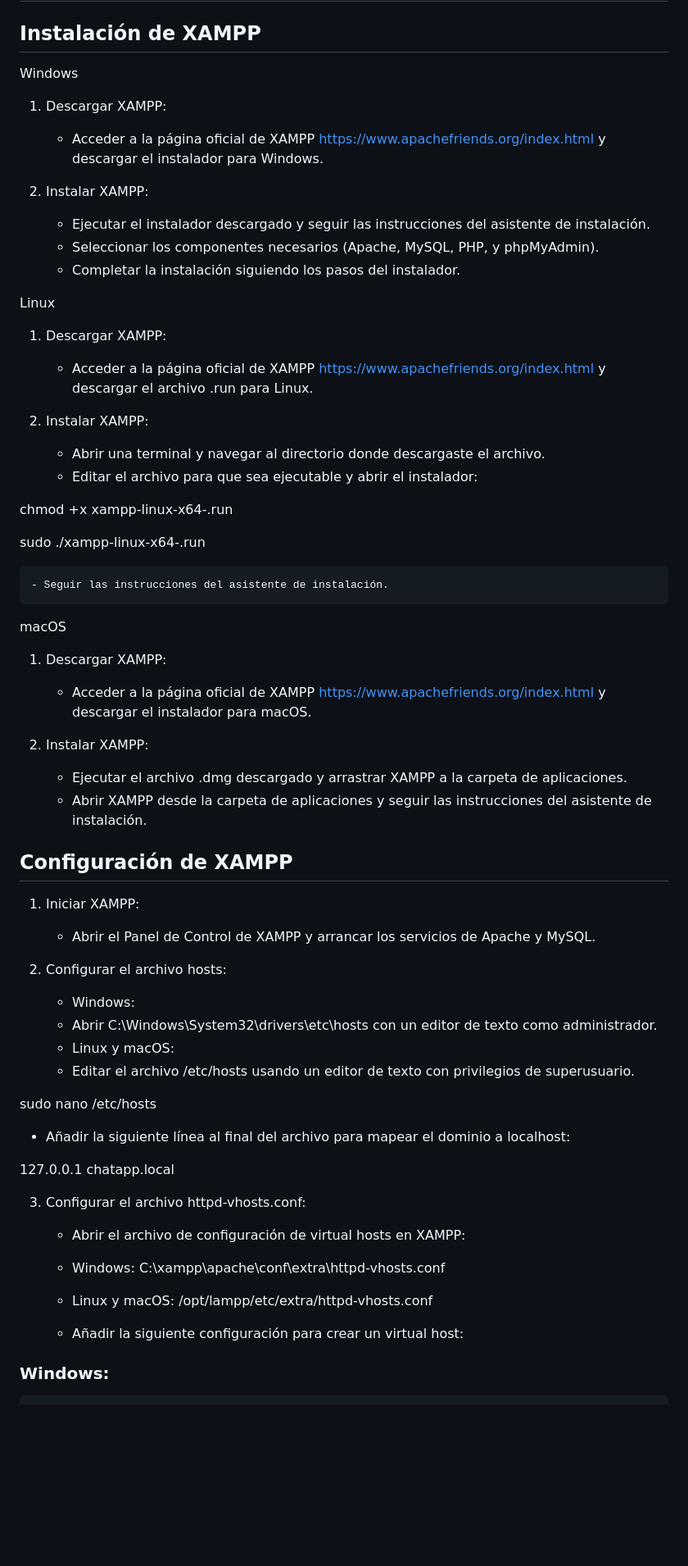
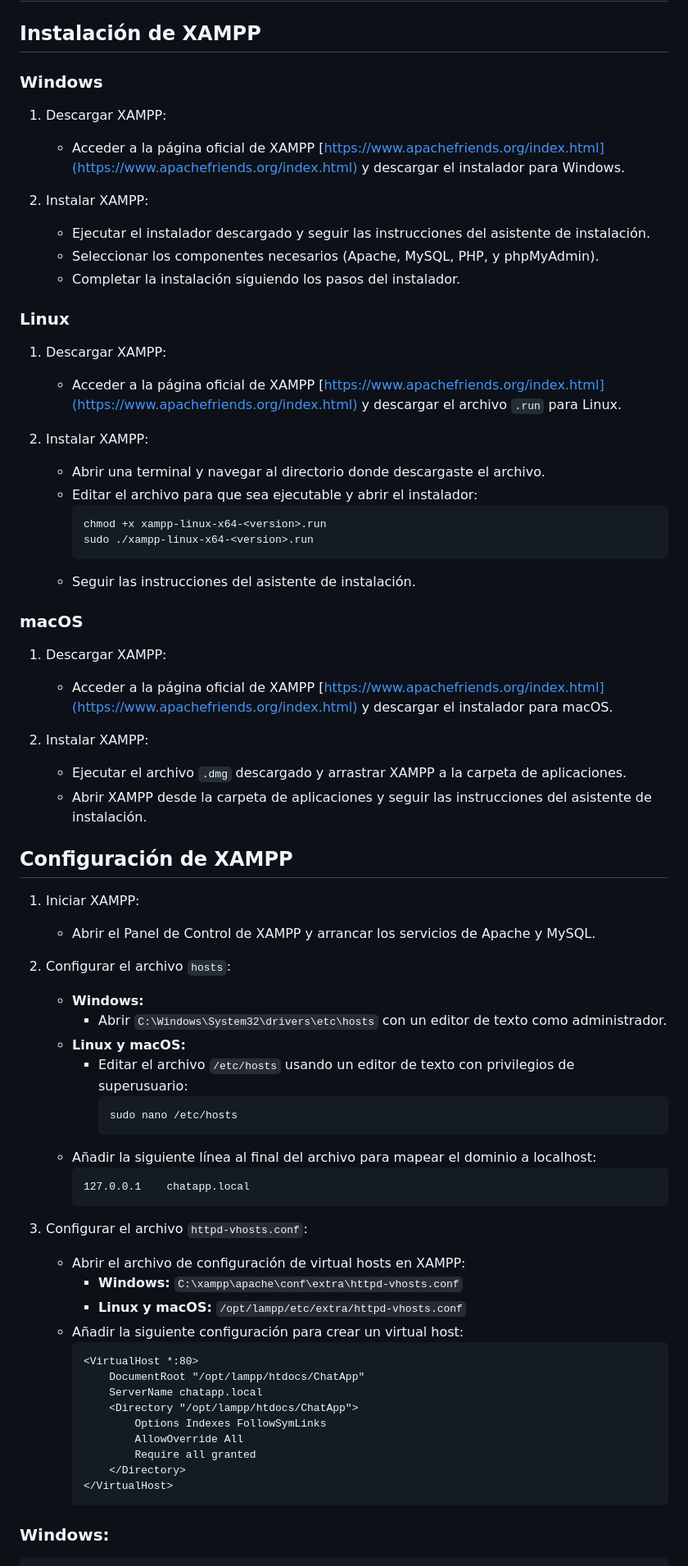
Before and after one commit to RoberSinHache/ChatApp, a Markdown page: README.md, the part around the change. Shown: that part at 82% size. Drawn GitHub-style; blank space fills up the shorter version.

Commit message:
README final

````diff
--- a/README.md
+++ b/README.md
@@ -2,80 +2,74 @@
 
 ## Instalación de XAMPP
 
-Windows
+### Windows
 
 1. Descargar XAMPP:
-   - Acceder a la página oficial de XAMPP https://www.apachefriends.org/index.html
-     y descargar el instalador para Windows.
+   - Acceder a la página oficial de XAMPP [https://www.apachefriends.org/index.html](https://www.apachefriends.org/index.html) y descargar el instalador para Windows.
 
 2. Instalar XAMPP:
-   - Ejecutar el instalador descargado y seguir las instrucciones del asistente de
-     instalación.
-   - Seleccionar los componentes necesarios (Apache, MySQL, PHP, y
-     phpMyAdmin).
+   - Ejecutar el instalador descargado y seguir las instrucciones del asistente de instalación.
+   - Seleccionar los componentes necesarios (Apache, MySQL, PHP, y phpMyAdmin).
    - Completar la instalación siguiendo los pasos del instalador.
 
-Linux
+### Linux
 
 1. Descargar XAMPP:
-   - Acceder a la página oficial de XAMPP https://www.apachefriends.org/index.html y
-     descargar el archivo .run para Linux.
+   - Acceder a la página oficial de XAMPP [https://www.apachefriends.org/index.html](https://www.apachefriends.org/index.html) y descargar el archivo `.run` para Linux.
 
 2. Instalar XAMPP:
    - Abrir una terminal y navegar al directorio donde descargaste el archivo.
    - Editar el archivo para que sea ejecutable y abrir el instalador:
+     ```sh
+     chmod +x xampp-linux-x64-<version>.run
+     sudo ./xampp-linux-x64-<version>.run
+     ```
+   - Seguir las instrucciones del asistente de instalación.
 
-chmod +x xampp-linux-x64-<version>.run
-
-
-sudo ./xampp-linux-x64-<version>.run
-
-
-    - Seguir las instrucciones del asistente de instalación.
-
-
-macOS
+### macOS
 
 1. Descargar XAMPP:
-   - Acceder a la página oficial de XAMPP https://www.apachefriends.org/index.html y
-     descargar el instalador para macOS.
+   - Acceder a la página oficial de XAMPP [https://www.apachefriends.org/index.html](https://www.apachefriends.org/index.html) y descargar el instalador para macOS.
 
 2. Instalar XAMPP:
-   - Ejecutar el archivo .dmg descargado y arrastrar XAMPP a la carpeta de
-     aplicaciones.
-   - Abrir XAMPP desde la carpeta de aplicaciones y seguir las instrucciones del
-     asistente de instalación.
-
+   - Ejecutar el archivo `.dmg` descargado y arrastrar XAMPP a la carpeta de aplicaciones.
+   - Abrir XAMPP desde la carpeta de aplicaciones y seguir las instrucciones del asistente de instalación.
 
 ## Configuración de XAMPP
 
 1. Iniciar XAMPP:
-   - Abrir el Panel de Control de XAMPP y arrancar los servicios de Apache y
-     MySQL.
+   - Abrir el Panel de Control de XAMPP y arrancar los servicios de Apache y MySQL.
 
-2. Configurar el archivo hosts:
-   - Windows:
- 	- Abrir C:\Windows\System32\drivers\etc\hosts con un editor de texto como
-  administrador.
-   - Linux y macOS:
- 	- Editar el archivo /etc/hosts usando un editor de texto con privilegios de
-  superusuario.
+2. Configurar el archivo `hosts`:
+   - **Windows:**
+     - Abrir `C:\Windows\System32\drivers\etc\hosts` con un editor de texto como administrador.
+   - **Linux y macOS:**
+     - Editar el archivo `/etc/hosts` usando un editor de texto con privilegios de superusuario:
+       ```sh
+       sudo nano /etc/hosts
+       ```
+   - Añadir la siguiente línea al final del archivo para mapear el dominio a localhost:
+     ```
+     127.0.0.1    chatapp.local
+     ```
 
-sudo nano /etc/hosts
+3. Configurar el archivo `httpd-vhosts.conf`:
+   - Abrir el archivo de configuración de virtual hosts en XAMPP:
+     - **Windows:** `C:\xampp\apache\conf\extra\httpd-vhosts.conf`
+     - **Linux y macOS:** `/opt/lampp/etc/extra/httpd-vhosts.conf`
+   - Añadir la siguiente configuración para crear un virtual host:
+     ```apache
+     <VirtualHost *:80>
+         DocumentRoot "/opt/lampp/htdocs/ChatApp"
+         ServerName chatapp.local
+         <Directory "/opt/lampp/htdocs/ChatApp">
+             Options Indexes FollowSymLinks
+             AllowOverride All
+             Require all granted
+         </Directory>
+     </VirtualHost>
+     ```
 
-
-
-   - Añadir la siguiente línea al final del archivo para mapear el dominio a localhost:
-
- 127.0.0.1	chatapp.local
-
-
-3. Configurar el archivo httpd-vhosts.conf:
-   - Abrir el archivo de configuración de virtual hosts en XAMPP:
- 	- Windows: C:\xampp\apache\conf\extra\httpd-vhosts.conf
- 	- Linux y macOS: /opt/lampp/etc/extra/httpd-vhosts.conf
-
-   - Añadir la siguiente configuración para crear un virtual host:
 
 ### Windows:
 
````
